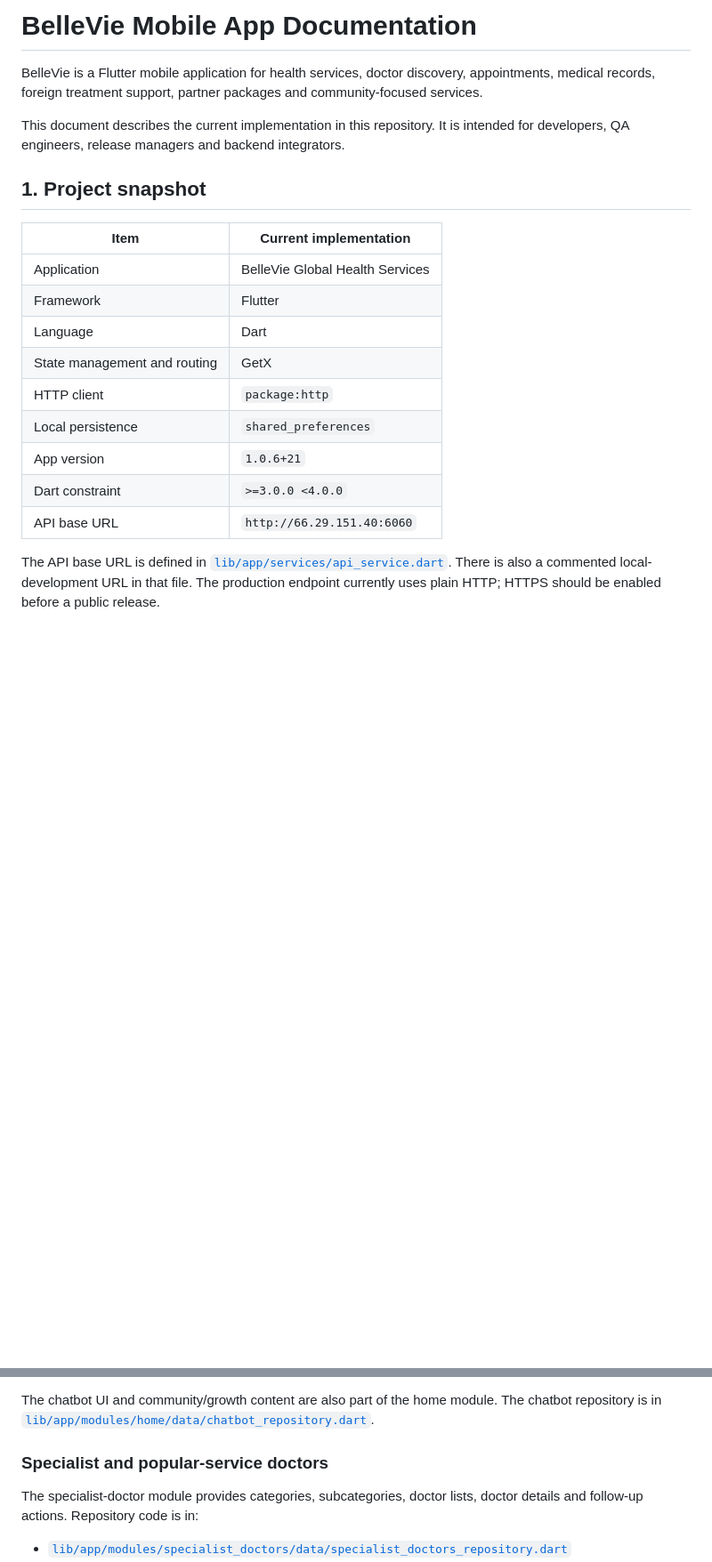
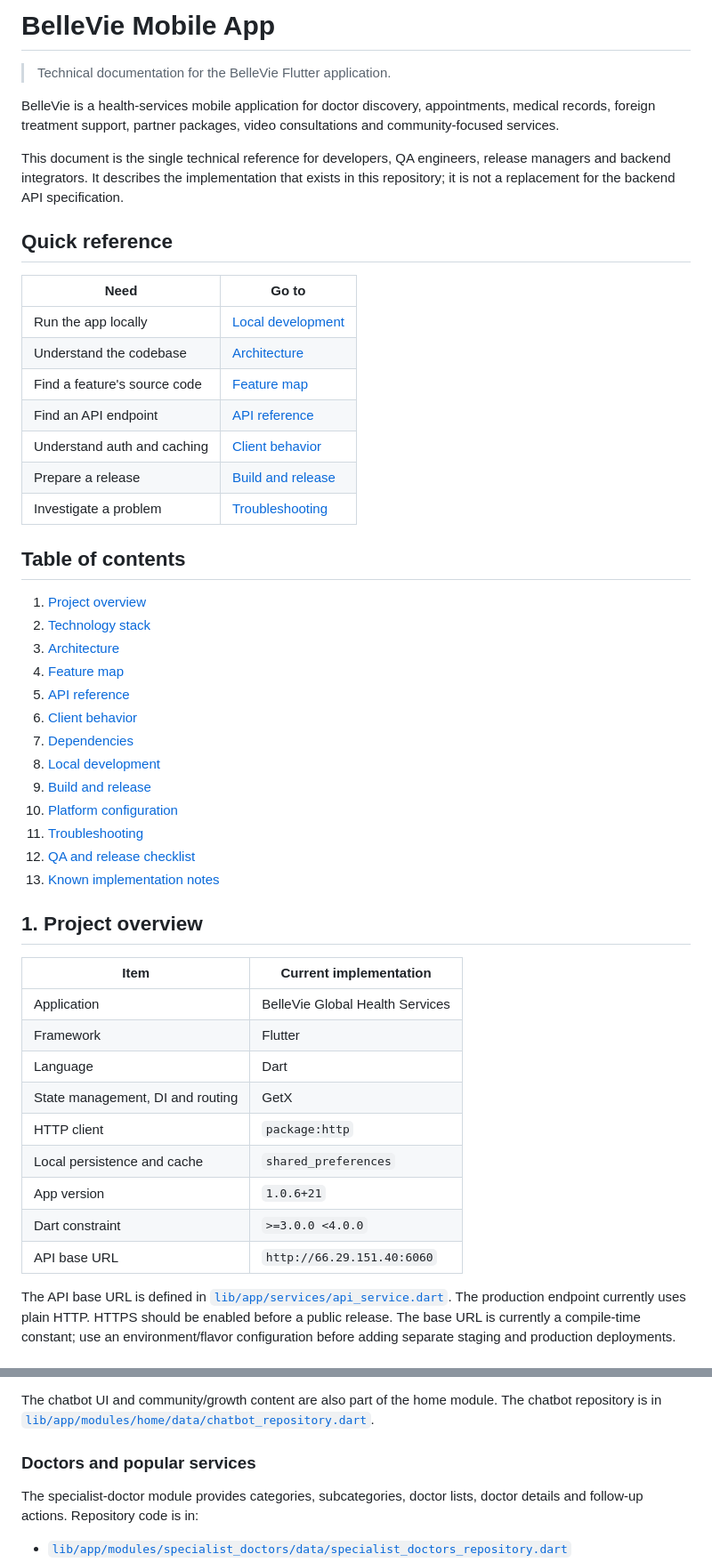
Before and after one commit to ahizaz/BellVie, a Markdown page: PROJECT_DOCUMENTATION.md, 2 parts joined by grey strips. Shown at 89% size. Rendered like a GitHub page; blank space fills up the shorter version.

Commit message:
Restructure developer documentation
Co-authored-by: Copilot <223556219+Copilot@users.noreply.github.com>

```diff
--- a/PROJECT_DOCUMENTATION.md
+++ b/PROJECT_DOCUMENTATION.md
@@ -1,30 +1,62 @@
-# BelleVie Mobile App Documentation
+# BelleVie Mobile App
 
-BelleVie is a Flutter mobile application for health services, doctor discovery,
-appointments, medical records, foreign treatment support, partner packages and
-community-focused services.
+> Technical documentation for the BelleVie Flutter application.
 
-This document describes the current implementation in this repository. It is
-intended for developers, QA engineers, release managers and backend
-integrators.
+BelleVie is a health-services mobile application for doctor discovery,
+appointments, medical records, foreign treatment support, partner packages,
+video consultations and community-focused services.
 
-## 1. Project snapshot
+This document is the single technical reference for developers, QA engineers,
+release managers and backend integrators. It describes the implementation that
+exists in this repository; it is not a replacement for the backend API
+specification.
+
+## Quick reference
+
+| Need | Go to |
+| --- | --- |
+| Run the app locally | [Local development](#8-local-development) |
+| Understand the codebase | [Architecture](#3-architecture) |
+| Find a feature's source code | [Feature map](#4-feature-map) |
+| Find an API endpoint | [API reference](#5-api-reference) |
+| Understand auth and caching | [Client behavior](#6-client-behavior) |
+| Prepare a release | [Build and release](#9-build-and-release) |
+| Investigate a problem | [Troubleshooting](#11-troubleshooting) |
+
+## Table of contents
+
+1. [Project overview](#1-project-overview)
+2. [Technology stack](#2-technology-stack)
+3. [Architecture](#3-architecture)
+4. [Feature map](#4-feature-map)
+5. [API reference](#5-api-reference)
+6. [Client behavior](#6-client-behavior)
+7. [Dependencies](#7-dependencies)
+8. [Local development](#8-local-development)
+9. [Build and release](#9-build-and-release)
+10. [Platform configuration](#10-platform-configuration)
+11. [Troubleshooting](#11-troubleshooting)
+12. [QA and release checklist](#12-qa-and-release-checklist)
+13. [Known implementation notes](#13-known-implementation-notes)
+
+## 1. Project overview
 
 | Item | Current implementation |
 | --- | --- |
 | Application | BelleVie Global Health Services |
 | Framework | Flutter |
 | Language | Dart |
-| State management and routing | GetX |
+| State management, DI and routing | GetX |
 | HTTP client | `package:http` |
-| Local persistence | `shared_preferences` |
+| Local persistence and cache | `shared_preferences` |
 | App version | `1.0.6+21` |
 | Dart constraint | `>=3.0.0 <4.0.0` |
 | API base URL | `http://66.29.151.40:6060` |
 
 The API base URL is defined in
 [`lib/app/services/api_service.dart`](lib/app/services/api_service.dart).
-There is also a commented local-development URL in that file. The production
-endpoint currently uses plain HTTP; HTTPS should be enabled before a public
-release.
+The production endpoint currently uses plain HTTP. HTTPS should be enabled
+before a public release. The base URL is currently a compile-time constant; use
+an environment/flavor configuration before adding separate staging and
+production deployments.
 
@@ -122,7 +195,7 @@ The chatbot UI and community/growth content are also part of the home module.
 The chatbot repository is in
 [`lib/app/modules/home/data/chatbot_repository.dart`](lib/app/modules/home/data/chatbot_repository.dart).
 
-### Specialist and popular-service doctors
+### Doctors and popular services
 
 The specialist-doctor module provides categories, subcategories, doctor lists,
 doctor details and follow-up actions. Repository code is in:
```
Also changed, not shown: other parts of PROJECT_DOCUMENTATION.md (+128 -19 lines).
